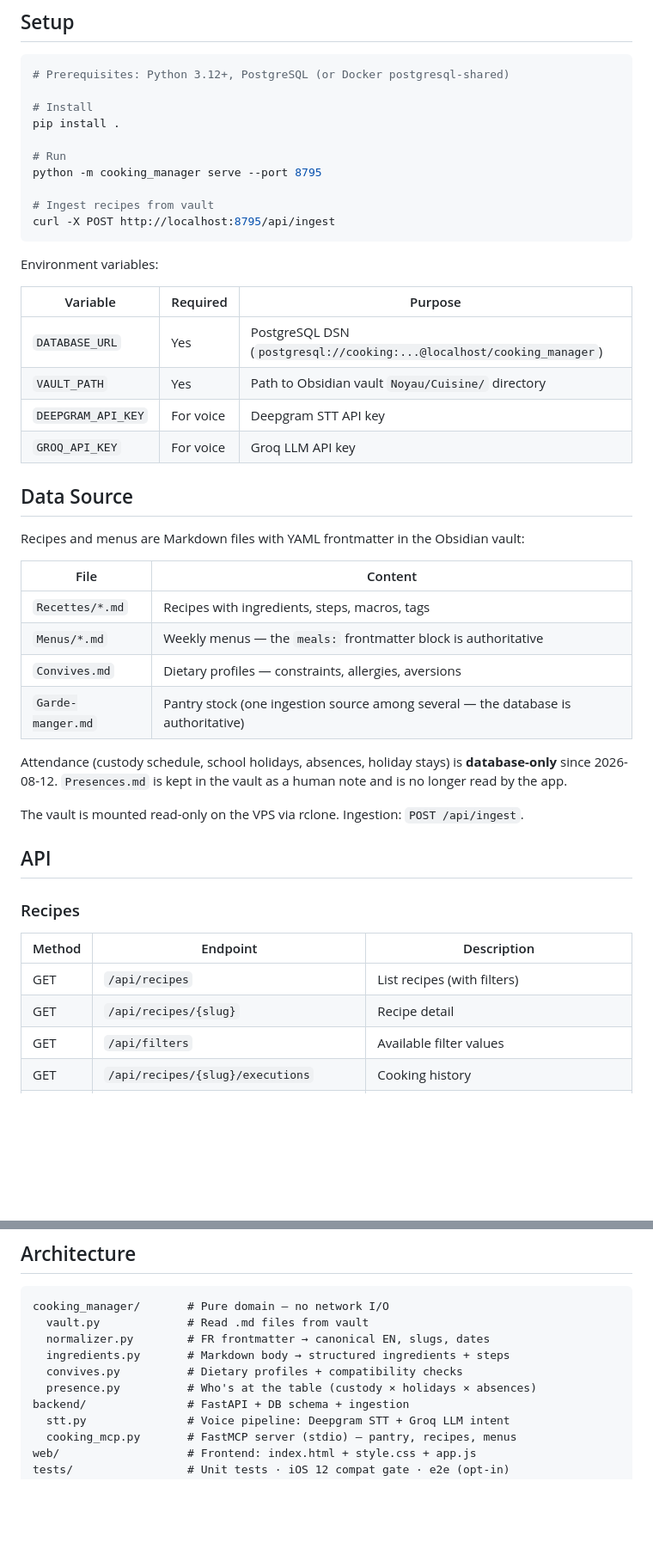
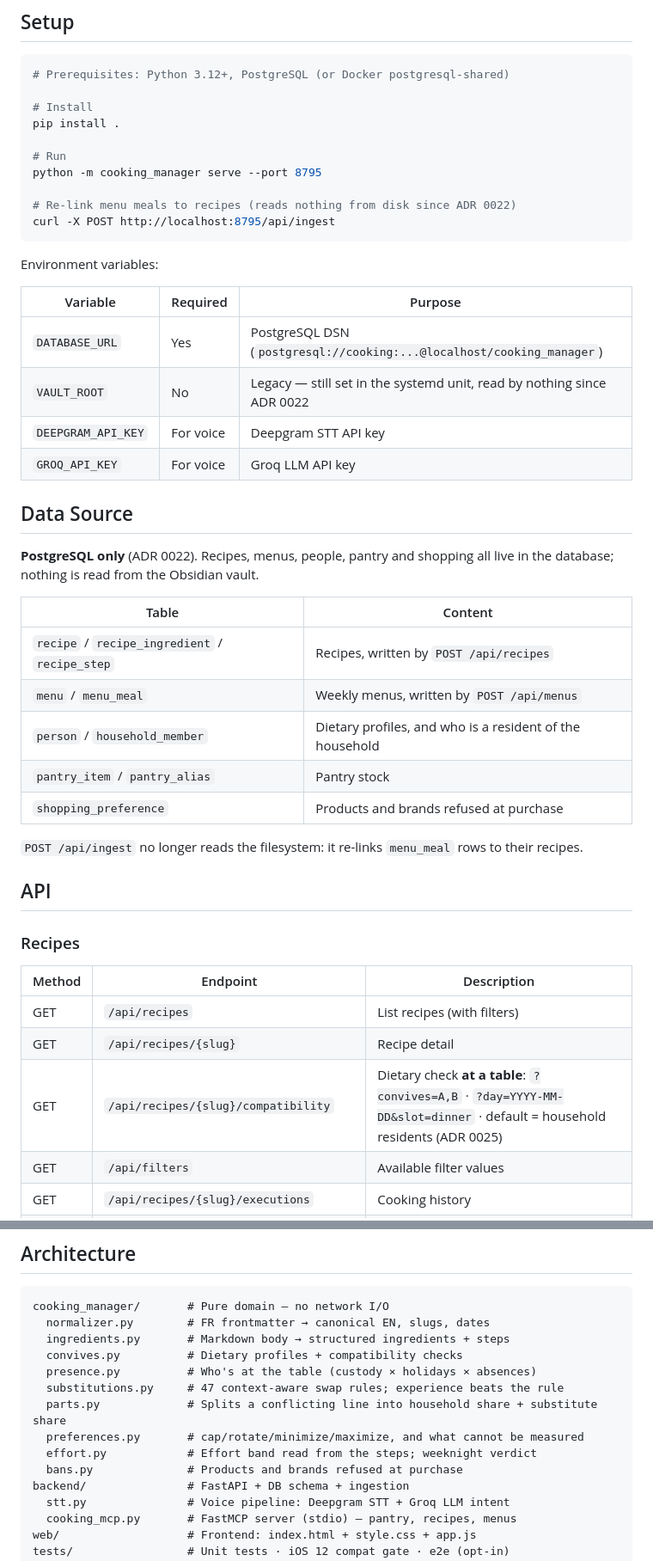
Before and after one commit to theflysurfer/cooking-manager-2, a Markdown page: README.md, 2 parts joined by grey strips. Shown at 86% size. Rendered like a GitHub page; blank space fills up the shorter version.

Commit message:
docs(readme): la DB fait foi, et les cinq modules de la soiree

````diff
--- a/README.md
+++ b/README.md
@@ -48,7 +53,7 @@ pip install .
 # Run
 python -m cooking_manager serve --port 8795
 
-# Ingest recipes from vault
+# Re-link menu meals to recipes (reads nothing from disk since ADR 0022)
 curl -X POST http://localhost:8795/api/ingest
 ```
 
@@ -57,25 +62,24 @@ Environment variables:
 | Variable | Required | Purpose |
 |---|---|---|
 | `DATABASE_URL` | Yes | PostgreSQL DSN (`postgresql://cooking:...@localhost/cooking_manager`) |
-| `VAULT_PATH` | Yes | Path to Obsidian vault `Noyau/Cuisine/` directory |
+| `VAULT_ROOT` | No | Legacy — still set in the systemd unit, read by nothing since ADR 0022 |
 | `DEEPGRAM_API_KEY` | For voice | Deepgram STT API key |
 | `GROQ_API_KEY` | For voice | Groq LLM API key |
 
 ## Data Source
 
-Recipes and menus are Markdown files with YAML frontmatter in the Obsidian vault:
+**PostgreSQL only** (ADR 0022). Recipes, menus, people, pantry and shopping all live in the
+database; nothing is read from the Obsidian vault.
 
-| File | Content |
+| Table | Content |
 |---|---|
-| `Recettes/*.md` | Recipes with ingredients, steps, macros, tags |
-| `Menus/*.md` | Weekly menus — the `meals:` frontmatter block is authoritative |
-| `Convives.md` | Dietary profiles — constraints, allergies, aversions |
-| `Garde-manger.md` | Pantry stock (one ingestion source among several — the database is authoritative) |
+| `recipe` / `recipe_ingredient` / `recipe_step` | Recipes, written by `POST /api/recipes` |
+| `menu` / `menu_meal` | Weekly menus, written by `POST /api/menus` |
+| `person` / `household_member` | Dietary profiles, and who is a resident of the household |
+| `pantry_item` / `pantry_alias` | Pantry stock |
+| `shopping_preference` | Products and brands refused at purchase |
 
-Attendance (custody schedule, school holidays, absences, holiday stays) is **database-only** since
-2026-08-12. `Presences.md` is kept in the vault as a human note and is no longer read by the app.
-
-The vault is mounted read-only on the VPS via rclone. Ingestion: `POST /api/ingest`.
+`POST /api/ingest` no longer reads the filesystem: it re-links `menu_meal` rows to their recipes.
 
 ## API
 
@@ -84,6 +88,7 @@ The vault is mounted read-only on the VPS via rclone. Ingestion: `POST /api/inge
 |---|---|---|
 | GET | `/api/recipes` | List recipes (with filters) |
 | GET | `/api/recipes/{slug}` | Recipe detail |
+| GET | `/api/recipes/{slug}/compatibility` | Dietary check **at a table**: `?convives=A,B` · `?day=YYYY-MM-DD&slot=dinner` · default = household residents (ADR 0025) |
 | GET | `/api/filters` | Available filter values |
 | GET | `/api/recipes/{slug}/executions` | Cooking history |
 | POST | `/api/recipes/{slug}/executions` | Log a cooking execution |
@@ -160,11 +166,15 @@ ssh srv759970 'cd /opt/cooking-manager-2 && git pull && .venv/bin/pip install -q
 
 ```
 cooking_manager/       # Pure domain — no network I/O
-  vault.py             # Read .md files from vault
   normalizer.py        # FR frontmatter → canonical EN, slugs, dates
   ingredients.py       # Markdown body → structured ingredients + steps
   convives.py          # Dietary profiles + compatibility checks
   presence.py          # Who's at the table (custody × holidays × absences)
+  substitutions.py     # 47 context-aware swap rules; experience beats the rule
+  parts.py             # Splits a conflicting line into household share + substitute share
+  preferences.py       # cap/rotate/minimize/maximize, and what cannot be measured
+  effort.py            # Effort band read from the steps; weeknight verdict
+  bans.py              # Products and brands refused at purchase
 backend/               # FastAPI + DB schema + ingestion
   stt.py               # Voice pipeline: Deepgram STT + Groq LLM intent
   cooking_mcp.py       # FastMCP server (stdio) — pantry, recipes, menus
````
Also changed, not shown: other parts of README.md (+13 -7 lines).
